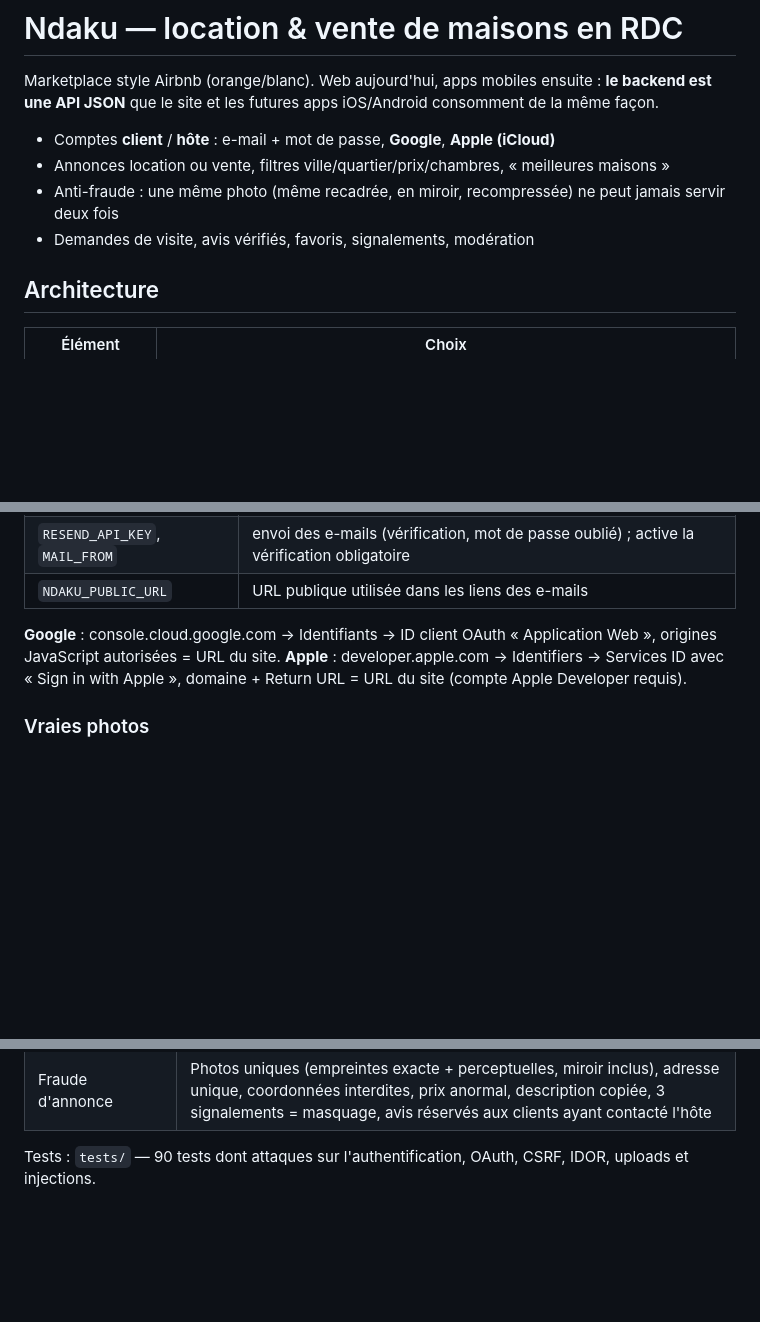
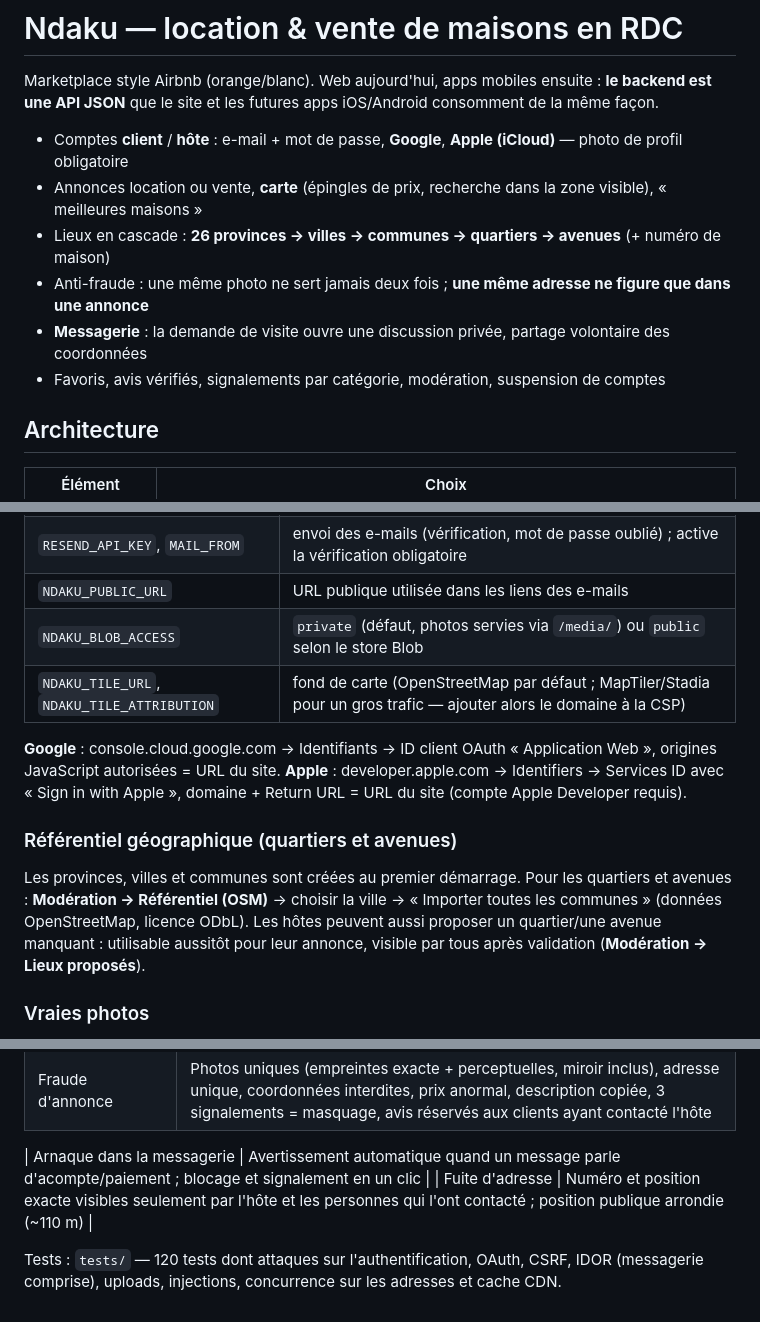
Before and after one commit to 14juanito/ndaku-app, a Markdown page: README.md, 3 parts joined by grey strips. Rendered like a GitHub page; blank space fills up the shorter version.

Commit message:
docs: README for v3 (location hierarchy, OSM import, messaging, new env vars)
Co-Authored-By: Claude Opus 5.5 <noreply@anthropic.com>
Claude-Session: https://claude.ai/code/session_018c1pdGq2Qy7NqkUDntkXUh

```diff
--- a/README.md
+++ b/README.md
@@ -2,10 +2,12 @@
 
 Marketplace style Airbnb (orange/blanc). Web aujourd'hui, apps mobiles ensuite : **le backend est une API JSON** que le site et les futures apps iOS/Android consomment de la même façon.
 
-- Comptes **client** / **hôte** : e-mail + mot de passe, **Google**, **Apple (iCloud)**
-- Annonces location ou vente, filtres ville/quartier/prix/chambres, « meilleures maisons »
-- Anti-fraude : une même photo (même recadrée, en miroir, recompressée) ne peut jamais servir deux fois
-- Demandes de visite, avis vérifiés, favoris, signalements, modération
+- Comptes **client** / **hôte** : e-mail + mot de passe, **Google**, **Apple (iCloud)** — photo de profil obligatoire
+- Annonces location ou vente, **carte** (épingles de prix, recherche dans la zone visible), « meilleures maisons »
+- Lieux en cascade : **26 provinces → villes → communes → quartiers → avenues** (+ numéro de maison)
+- Anti-fraude : une même photo ne sert jamais deux fois ; **une même adresse ne figure que dans une annonce**
+- **Messagerie** : la demande de visite ouvre une discussion privée, partage volontaire des coordonnées
+- Favoris, avis vérifiés, signalements par catégorie, modération, suspension de comptes
 
 ## Architecture
 
@@ -39,9 +41,17 @@ Marketplace style Airbnb (orange/blanc). Web aujourd'hui, apps mobiles ensuite :
 | `CRON_SECRET` | secret aléatoire pour la tâche planifiée |
 | `RESEND_API_KEY`, `MAIL_FROM` | envoi des e-mails (vérification, mot de passe oublié) ; active la vérification obligatoire |
 | `NDAKU_PUBLIC_URL` | URL publique utilisée dans les liens des e-mails |
+| `NDAKU_BLOB_ACCESS` | `private` (défaut, photos servies via `/media/`) ou `public` selon le store Blob |
+| `NDAKU_TILE_URL`, `NDAKU_TILE_ATTRIBUTION` | fond de carte (OpenStreetMap par défaut ; MapTiler/Stadia pour un gros trafic — ajouter alors le domaine à la CSP) |
 
 **Google** : console.cloud.google.com → Identifiants → ID client OAuth « Application Web », origines JavaScript autorisées = URL du site.
 **Apple** : developer.apple.com → Identifiers → Services ID avec « Sign in with Apple », domaine + Return URL = URL du site (compte Apple Developer requis).
+
+### Référentiel géographique (quartiers et avenues)
+Les provinces, villes et communes sont créées au premier démarrage. Pour les quartiers et avenues :
+**Modération → Référentiel (OSM)** → choisir la ville → « Importer toutes les communes » (données OpenStreetMap,
+licence ODbL). Les hôtes peuvent aussi proposer un quartier/une avenue manquant : utilisable aussitôt pour leur
+annonce, visible par tous après validation (**Modération → Lieux proposés**).
 
 ### Vraies photos
 Le conteneur de build n'est pas utilisé : une fois connecté en admin, page **Modération → Importer (photos réelles)**. Le serveur récupère des photos de maisons de Kinshasa et d'autres villes sur Wikimedia Commons (licences libres, auteur et licence affichés sur l'annonce), les passe par l'anti-fraude et crée des annonces **de démonstration** marquées comme telles, en attente : vérifier chaque photo avant d'approuver.
@@ -71,4 +81,8 @@ TEST_DATABASE_URL=postgresql://postgres@localhost:5432/ndaku_test python -m pyte
 | SQL injection | Requêtes paramétrées, colonnes/tri en liste blanche |
 | Fraude d'annonce | Photos uniques (empreintes exacte + perceptuelles, miroir inclus), adresse unique, coordonnées interdites, prix anormal, description copiée, 3 signalements = masquage, avis réservés aux clients ayant contacté l'hôte |
 
-Tests : `tests/` — 90 tests dont attaques sur l'authentification, OAuth, CSRF, IDOR, uploads et injections.
+| Arnaque dans la messagerie | Avertissement automatique quand un message parle d'acompte/paiement ; blocage et signalement en un clic |
+| Fuite d'adresse | Numéro et position exacte visibles seulement par l'hôte et les personnes qui l'ont contacté ; position publique arrondie (~110 m) |
+
+Tests : `tests/` — 120 tests dont attaques sur l'authentification, OAuth, CSRF, IDOR (messagerie comprise), uploads,
+injections, concurrence sur les adresses et cache CDN.
```
